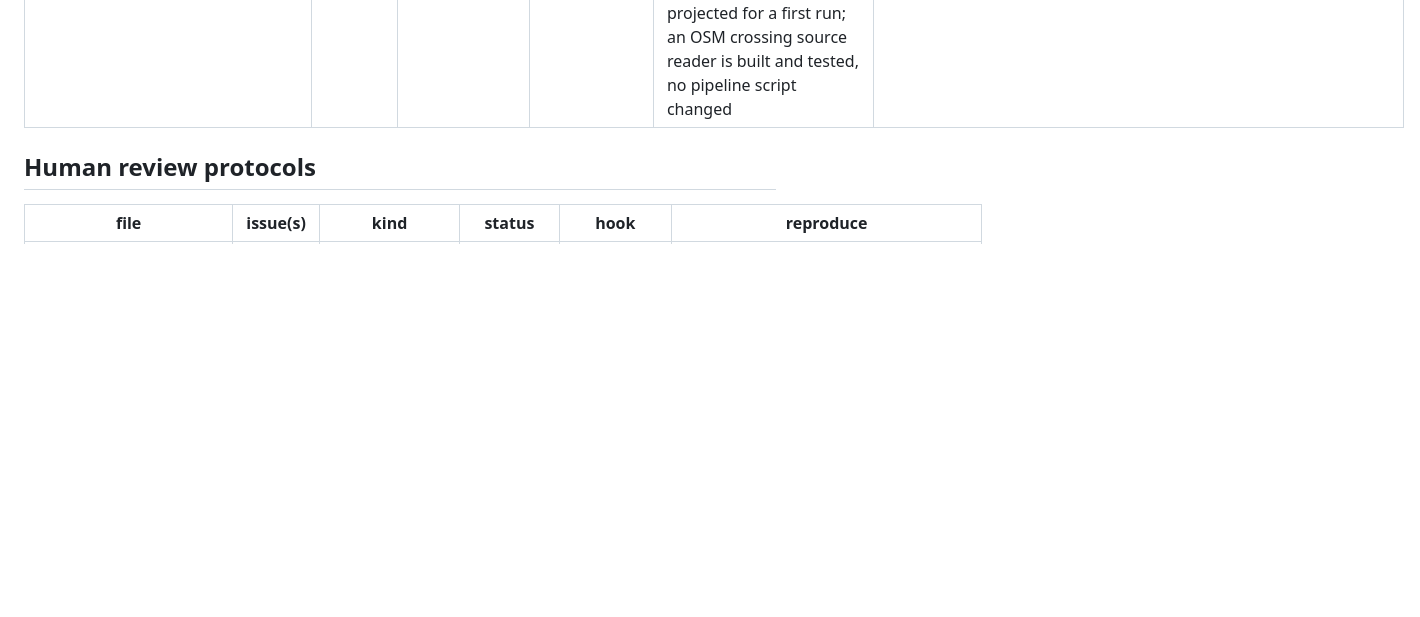
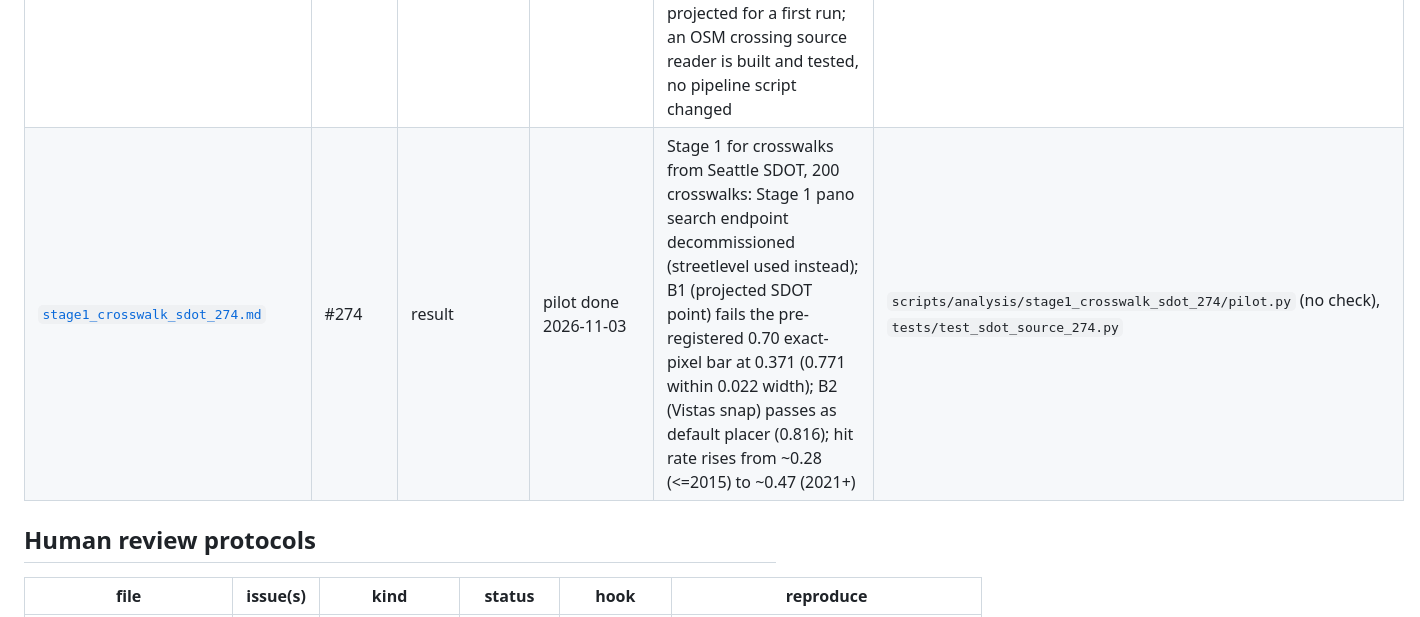
Before and after one commit to ProjectSidewalk/RampNet, a Markdown page: docs/README.md, the part around the change. Drawn GitHub-style; blank space fills up the shorter version.

```diff
--- a/docs/README.md
+++ b/docs/README.md
@@ -132,6 +132,7 @@ Supporting directories (not indexed row by row):
 | [`crosswalk_phase0_274.md`](crosswalk_phase0_274.md) | #274 | result | in progress (PR #275; the AI-vs-human agreement paragraph is provisional until the AI's no/unclear rows are re-rated on 2025 + crop) | Crosswalk Phase 0: OSM crossing coverage across the 46 public PS cities is bimodal; in the 17 dense cities the crowd labels the centre of the crossing and the OSM node is that centre (median 1.2 m along / 1.0 m across); on the Seattle aerial check (120 rows, 40 per OSM class, rated by Jon on 2023 + 2025 orthos and the crowd's crop) marked nodes are painted 40/40, untagged 39/40, `unmarked` 28/40, so marked ∪ untagged is a usable positive set and `unmarked` is not a negative set, in Seattle on crowd-found nodes; the Vistas crosswalk classes are a usable Stage 1 extent filter (0.82 recall at 0.05 of the pano width, chance 0.28), not a source or a placer | `scripts/analysis/crosswalk_phase0_274/crossing_census.py` (no check), `scripts/analysis/crosswalk_phase0_274/offset_read.py` (no check), `scripts/analysis/crosswalk_phase0_274/vistas_crosswalk_probe.py` (no check), `scripts/analysis/crosswalk_phase0_274/aerial_spotcheck.py` (no check) |
 | [`crosswalk_orthoimagery_survey.md`](crosswalk_orthoimagery_survey.md) | #274 | ledger | in progress (PR #275; rows marked UNVERIFIED await confirmation against the live service) | Public orthoimagery for the 17 dense-group crosswalk cities, every ArcGIS endpoint read: 10 of the 16 non-Seattle cities have a public source at or under 10 cm GSD, three of them (Amsterdam, Auckland, São Paulo) under open licences with open services; Chicago, St. Louis, Gainesville, Danville, Detroit and Waltham top out at 15 cm | — (web survey, no script) |
 | [`stage1_label_type_274.md`](stage1_label_type_274.md) | #274 | plan/proposal | proposed (stopped at a design fork for a decision) | Crosswalk Phase 1 item 3: Stage 1's label type is implicit everywhere and its placer is a curb ramp crop model, so adding Crosswalk forks on where `label_type` lives (run-level, per-point, or parallel keys) and on what places a crossing (the OSM node, the Vistas mask, or a new crop model); recommends run-level + node-projected for a first run; an OSM crossing source reader is built and tested, no pipeline script changed | `stage_one/dataset_generation/crossing_source.py` (no check) |
+| [`stage1_crosswalk_sdot_274.md`](stage1_crosswalk_sdot_274.md) | #274 | result | pilot done 2026-11-03 | Stage 1 for crosswalks from Seattle SDOT, 200 crosswalks: Stage 1 pano search endpoint decommissioned (streetlevel used instead); B1 (projected SDOT point) fails the pre-registered 0.70 exact-pixel bar at 0.371 (0.771 within 0.022 width); B2 (Vistas snap) passes as default placer (0.816); hit rate rises from ~0.28 (<=2015) to ~0.47 (2021+) | `scripts/analysis/stage1_crosswalk_sdot_274/pilot.py` (no check), `tests/test_sdot_source_274.py` |
 
 ## Human review protocols
 
```
Also changed, not shown: analysis_out/stage1_crosswalk_sdot_274/report.md (added, +104 -0 lines), docs/stage1_crosswalk_sdot_274.md (added, +97 -0 lines), docs/stage1_label_type_274.md (+6 -0 lines), docs/figures/stage1_crosswalk_sdot_274/range_hit_rate.png (added), docs/figures/stage1_crosswalk_sdot_274/yield_hist.png (added), 11 other files.
